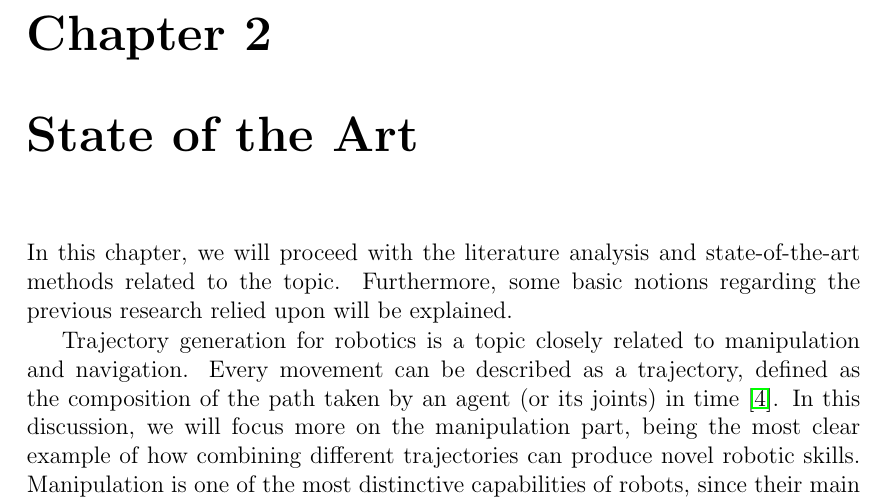
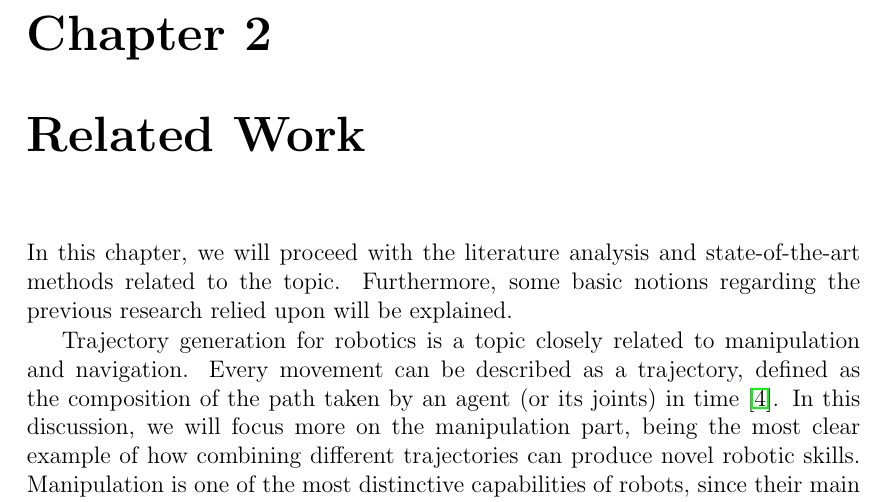
Before and after one commit to igor-lirussi/Thesis-Master, a LaTeX thesis (thesis-main.tex, which reads Tex/Background.tex): part of page 27 of 55, cut so that both start at the same text. Compiled offline with pdfLaTeX.

Commit message:
rename chapter RelatedWork

```diff
--- a/Tex/StateOfTheArt.tex
+++ b/Tex/Background.tex
@@ -1,5 +1,5 @@
 %----------------------------------------------------------------------------------------
-\chapter{State of the Art} % or Background
+\chapter{Related Work} % or Background
 \label{chap:background}
 %----------------------------------------------------------------------------------------
 
```
Also changed, not shown: thesis-main.tex (+1 -1 lines).
